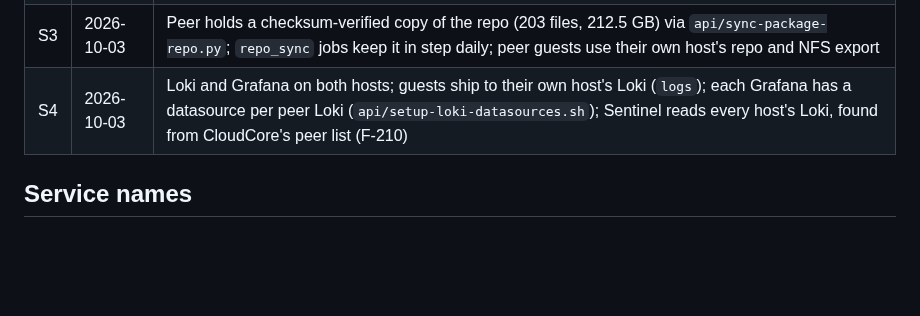
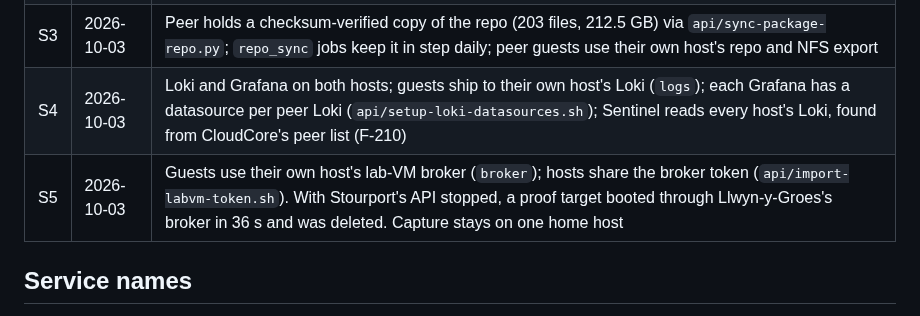
Before and after one commit to psc108/cloudcore, a Markdown page: cloudcore-two-host-Phased-Implementation.md, the part around the change. GitHub-like rendering; blank space fills up the shorter version.

Commit message:
docs: two-host S5 done
Co-Authored-By: Claude Opus 5.5 <noreply@anthropic.com>

```diff
--- a/cloudcore-two-host-Phased-Implementation.md
+++ b/cloudcore-two-host-Phased-Implementation.md
@@ -47,6 +47,7 @@ Methodology unchanged: build and verify live, log findings as F-NNN, tear down a
 | S2 | 2026-10-02 | Six names, `repo`, `logs`, `grafana`, `capture`, `artifacts`, `sentinel` (`.cloudcore.internal`), replace 207 references in 69 files; each host's dnsmasq answers them from `/etc/cloudcore/services.conf` (F-208) |
 | S3 | 2026-10-03 | Peer holds a checksum-verified copy of the repo (203 files, 212.5 GB) via `api/sync-package-repo.py`; `repo_sync` jobs keep it in step daily; peer guests use their own host's repo and NFS export |
 | S4 | 2026-10-03 | Loki and Grafana on both hosts; guests ship to their own host's Loki (`logs`); each Grafana has a datasource per peer Loki (`api/setup-loki-datasources.sh`); Sentinel reads every host's Loki, found from CloudCore's peer list (F-210) |
+| S5 | 2026-10-03 | Guests use their own host's lab-VM broker (`broker`); hosts share the broker token (`api/import-labvm-token.sh`). With Stourport's API stopped, a proof target booted through Llwyn-y-Groes's broker in 36 s and was deleted. Capture stays on one home host |
 
 ## Service names
 
```
